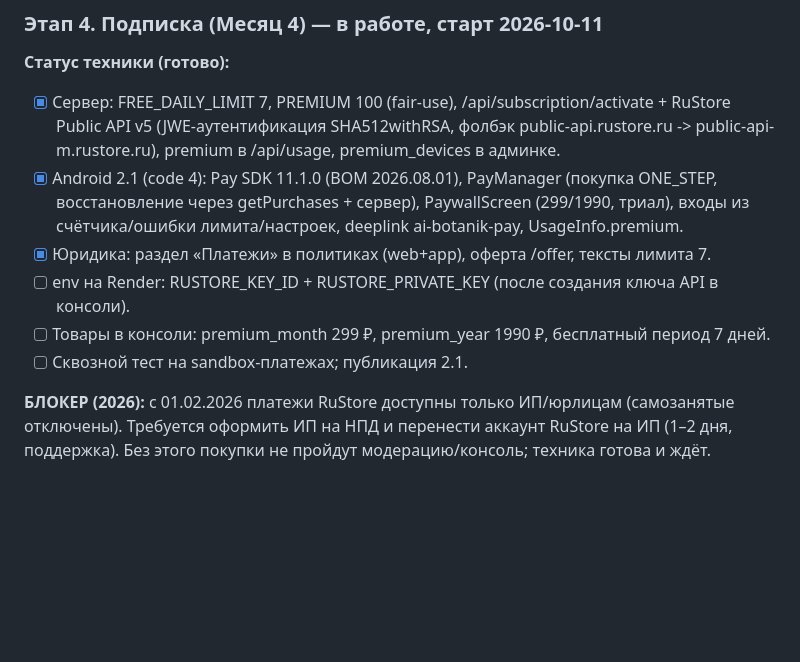
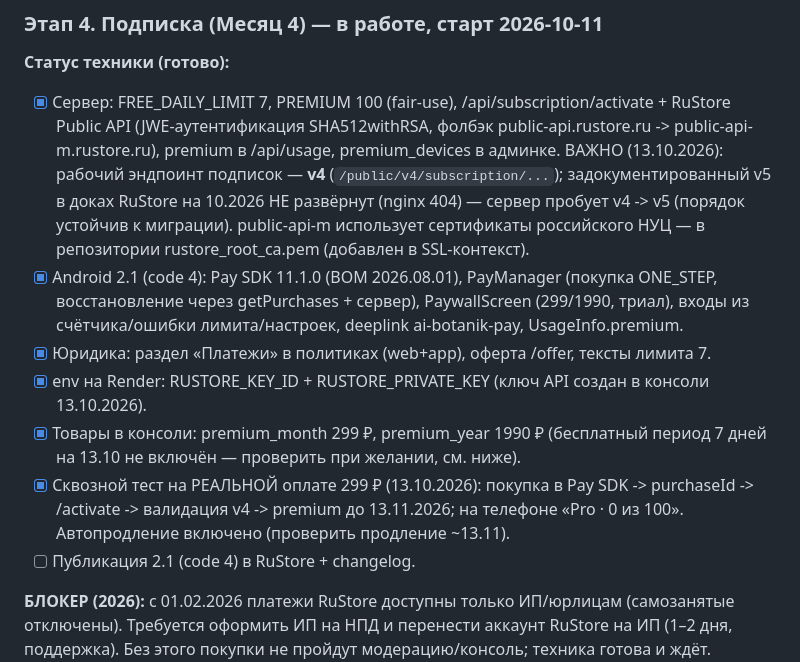
Before and after one commit to verudak1967/garden-calendar-ai-server, a Markdown page: ROADMAP.md, the part around the change. Drawn GitHub-style; blank space fills up the shorter version.

Commit message:
docs: roadmap — monetization live: v4 endpoint finding, real payment E2E passed

```diff
--- a/ROADMAP.md
+++ b/ROADMAP.md
@@ -428,10 +428,16 @@ Ktor/VPS-прокси не создаём), подписку валидируе
 
 **Статус техники (готово):**
 - [x] Сервер: FREE_DAILY_LIMIT 7, PREMIUM 100 (fair-use),
-      /api/subscription/activate + RuStore Public API v5
+      /api/subscription/activate + RuStore Public API
       (JWE-аутентификация SHA512withRSA, фолбэк
       public-api.rustore.ru -> public-api-m.rustore.ru),
       premium в /api/usage, premium_devices в админке.
+      ВАЖНО (13.10.2026): рабочий эндпоинт подписок — **v4**
+      (`/public/v4/subscription/...`); задокументированный v5
+      в доках RuStore на 10.2026 НЕ развёрнут (nginx 404) —
+      сервер пробует v4 -> v5 (порядок устойчив к миграции).
+      public-api-m использует сертификаты российского НУЦ —
+      в репозитории rustore_root_ca.pem (добавлен в SSL-контекст).
 - [x] Android 2.1 (code 4): Pay SDK 11.1.0 (BOM 2026.08.01),
       PayManager (покупка ONE_STEP, восстановление через
       getPurchases + сервер), PaywallScreen (299/1990, триал),
@@ -439,11 +445,16 @@ Ktor/VPS-прокси не создаём), подписку валидируе
       ai-botanik-pay, UsageInfo.premium.
 - [x] Юридика: раздел «Платежи» в политиках (web+app), оферта
       /offer, тексты лимита 7.
-- [ ] env на Render: RUSTORE_KEY_ID + RUSTORE_PRIVATE_KEY
-      (после создания ключа API в консоли).
-- [ ] Товары в консоли: premium_month 299 ₽, premium_year 1990 ₽,
-      бесплатный период 7 дней.
-- [ ] Сквозной тест на sandbox-платежах; публикация 2.1.
+- [x] env на Render: RUSTORE_KEY_ID + RUSTORE_PRIVATE_KEY
+      (ключ API создан в консоли 13.10.2026).
+- [x] Товары в консоли: premium_month 299 ₽, premium_year 1990 ₽
+      (бесплатный период 7 дней на 13.10 не включён — проверить
+      при желании, см. ниже).
+- [x] Сквозной тест на РЕАЛЬНОЙ оплате 299 ₽ (13.10.2026):
+      покупка в Pay SDK -> purchaseId -> /activate -> валидация
+      v4 -> premium до 13.11.2026; на телефоне «Pro · 0 из 100».
+      Автопродление включено (проверить продление ~13.11).
+- [ ] Публикация 2.1 (code 4) в RuStore + changelog.
 
 **БЛОКЕР (2026):** с 01.02.2026 платежи RuStore доступны только
 ИП/юрлицам (самозанятые отключены). Требуется оформить ИП на НПД
```
